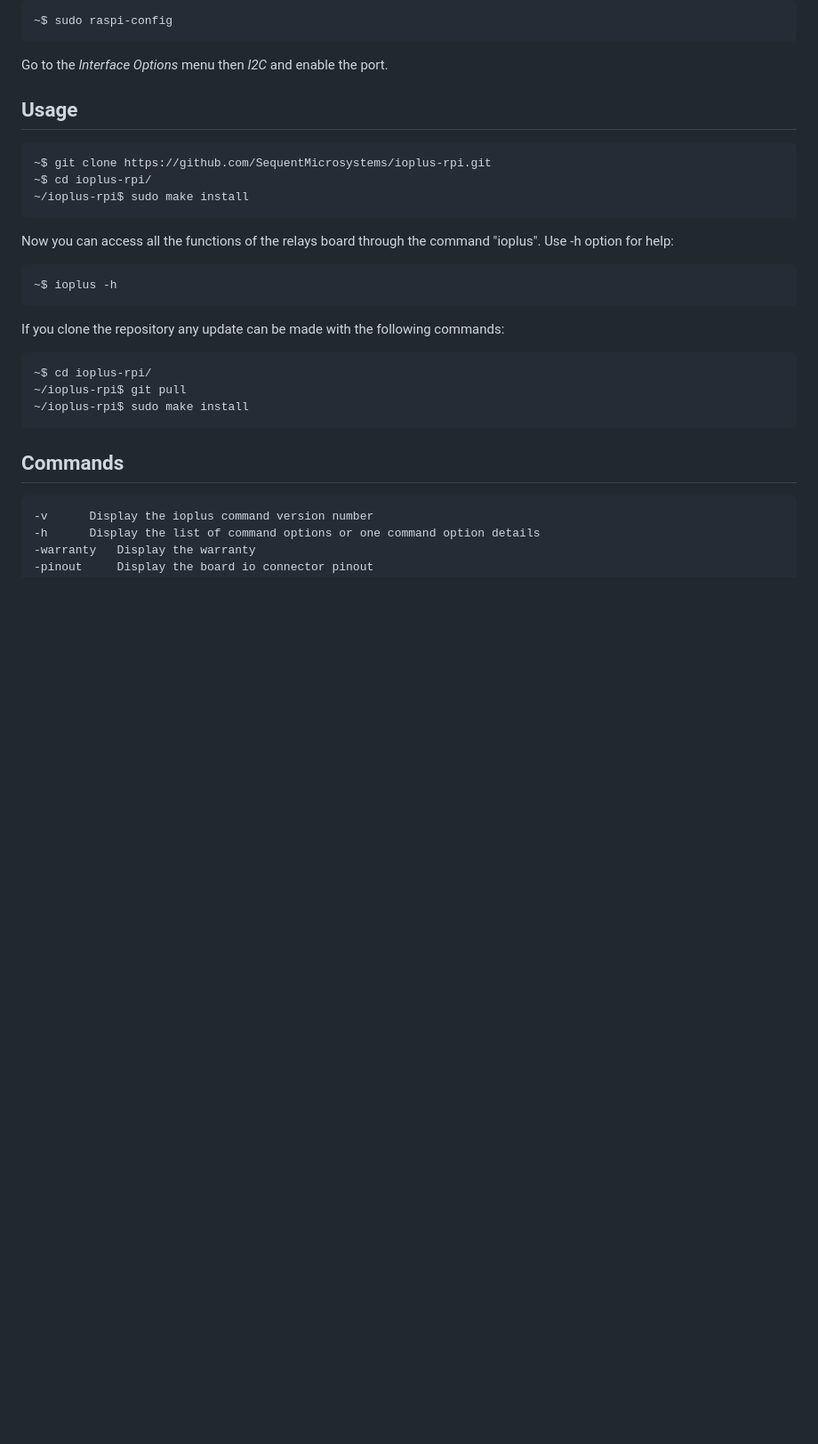
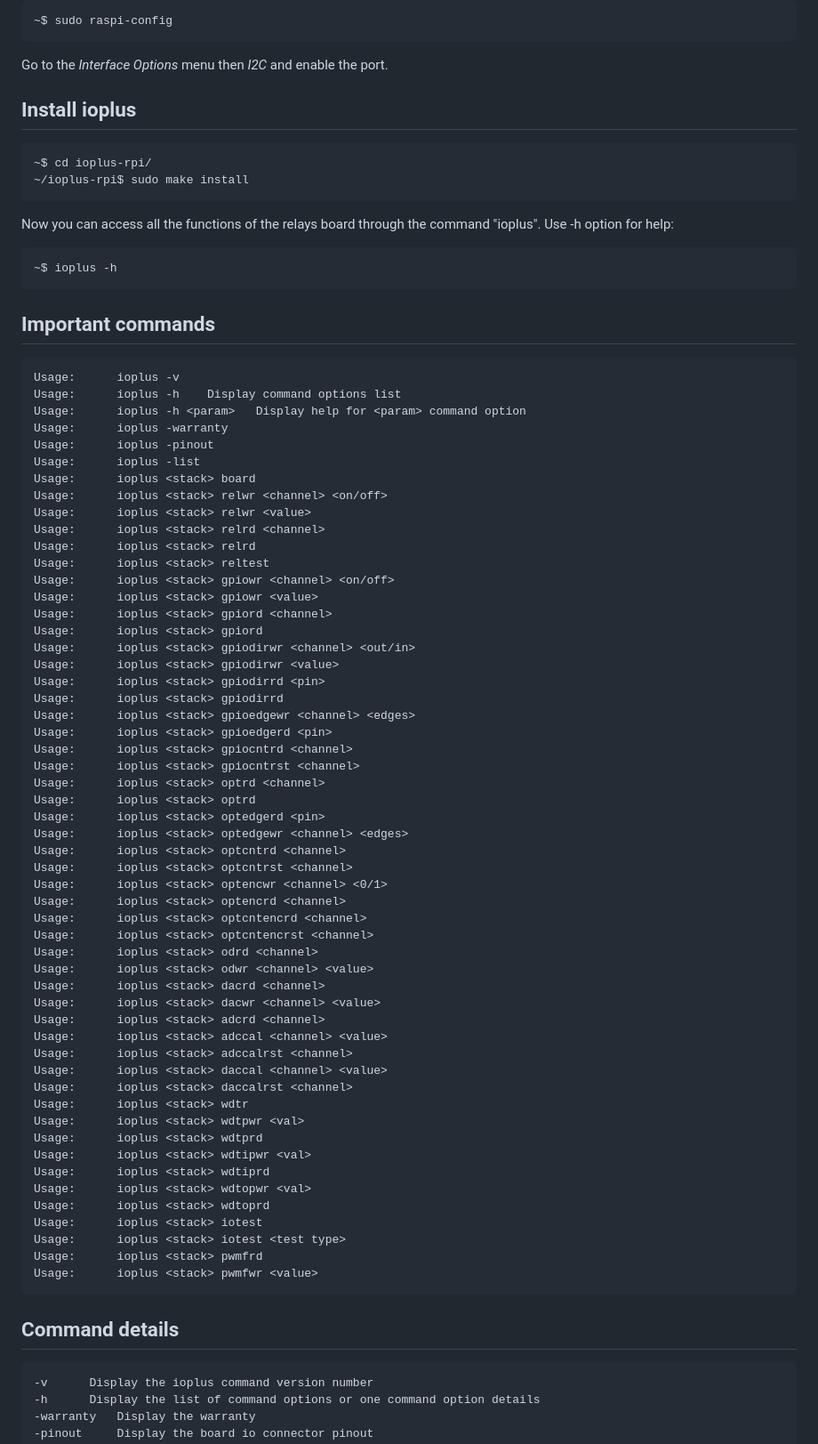
Before and after one commit to mbjadhav/imagin, a Markdown page: ioplus-rpi/README.md, the part around the change. Shown at 89% size. Rendered like a GitHub page; blank space fills up the shorter version.

Commit message:
ioplus commands

````diff
--- a/ioplus-rpi/README.md
+++ b/ioplus-rpi/README.md
@@ -14,10 +14,9 @@ Enable Raspberry Pi I2C communication by opening a terminal and typing:
 ```
 Go to the *Interface Options* menu then *I2C* and enable the port.
 
-## Usage
+## Install ioplus
 
 ```bash
-~$ git clone https://github.com/SequentMicrosystems/ioplus-rpi.git
 ~$ cd ioplus-rpi/
 ~/ioplus-rpi$ sudo make install
 ```
@@ -27,15 +26,65 @@ Now you can access all the functions of the relays board through the command "io
 ~$ ioplus -h
 ```
 
-If you clone the repository any update can be made with the following commands:
+## Important commands
 
-```bash
-~$ cd ioplus-rpi/
-~/ioplus-rpi$ git pull
-~/ioplus-rpi$ sudo make install
-```
+    Usage:		ioplus -v
+	Usage:		ioplus -h    Display command options list
+	Usage:		ioplus -h <param>   Display help for <param> command option
+	Usage:		ioplus -warranty
+	Usage:		ioplus -pinout
+	Usage:		ioplus -list
+	Usage:		ioplus <stack> board
+	Usage:		ioplus <stack> relwr <channel> <on/off>
+	Usage:		ioplus <stack> relwr <value>
+	Usage:		ioplus <stack> relrd <channel>
+	Usage:		ioplus <stack> relrd
+	Usage:		ioplus <stack> reltest
+	Usage:		ioplus <stack> gpiowr <channel> <on/off>
+	Usage:		ioplus <stack> gpiowr <value>
+	Usage:		ioplus <stack> gpiord <channel>
+	Usage:		ioplus <stack> gpiord
+	Usage:		ioplus <stack> gpiodirwr <channel> <out/in>
+	Usage:		ioplus <stack> gpiodirwr <value>
+	Usage:		ioplus <stack> gpiodirrd <pin>
+	Usage:		ioplus <stack> gpiodirrd
+	Usage:		ioplus <stack> gpioedgewr <channel> <edges>
+	Usage:		ioplus <stack> gpioedgerd <pin>
+	Usage:		ioplus <stack> gpiocntrd <channel>
+	Usage:		ioplus <stack> gpiocntrst <channel>
+	Usage:		ioplus <stack> optrd <channel>
+	Usage:		ioplus <stack> optrd
+	Usage:		ioplus <stack> optedgerd <pin>
+	Usage:		ioplus <stack> optedgewr <channel> <edges>
+	Usage:		ioplus <stack> optcntrd <channel>
+	Usage:		ioplus <stack> optcntrst <channel>
+	Usage:		ioplus <stack> optencwr <channel> <0/1>
+	Usage:		ioplus <stack> optencrd <channel>
+	Usage:		ioplus <stack> optcntencrd <channel>
+	Usage:		ioplus <stack> optcntencrst <channel>
+	Usage:		ioplus <stack> odrd <channel>
+	Usage:		ioplus <stack> odwr <channel> <value>
+	Usage:		ioplus <stack> dacrd <channel>
+	Usage:		ioplus <stack> dacwr <channel> <value>
+	Usage:		ioplus <stack> adcrd <channel>
+	Usage:		ioplus <stack> adccal <channel> <value>
+	Usage:		ioplus <stack> adccalrst <channel>
+	Usage:		ioplus <stack> daccal <channel> <value>
+	Usage:		ioplus <stack> daccalrst <channel>
+	Usage:		ioplus <stack> wdtr
+	Usage:		ioplus <stack> wdtpwr <val>
+	Usage:		ioplus <stack> wdtprd
+	Usage:		ioplus <stack> wdtipwr <val>
+	Usage:		ioplus <stack> wdtiprd
+	Usage:		ioplus <stack> wdtopwr <val>
+	Usage:		ioplus <stack> wdtoprd
+	Usage:		ioplus <stack> iotest
+	Usage:		ioplus <stack> iotest <test type>
+	Usage:		ioplus <stack> pwmfrd
+	Usage:		ioplus <stack> pwmfwr <value>
 
-## Commands
+
+## Command details
 
 	-v		Display the ioplus command version number
 	-h		Display the list of command options or one command option details
````
